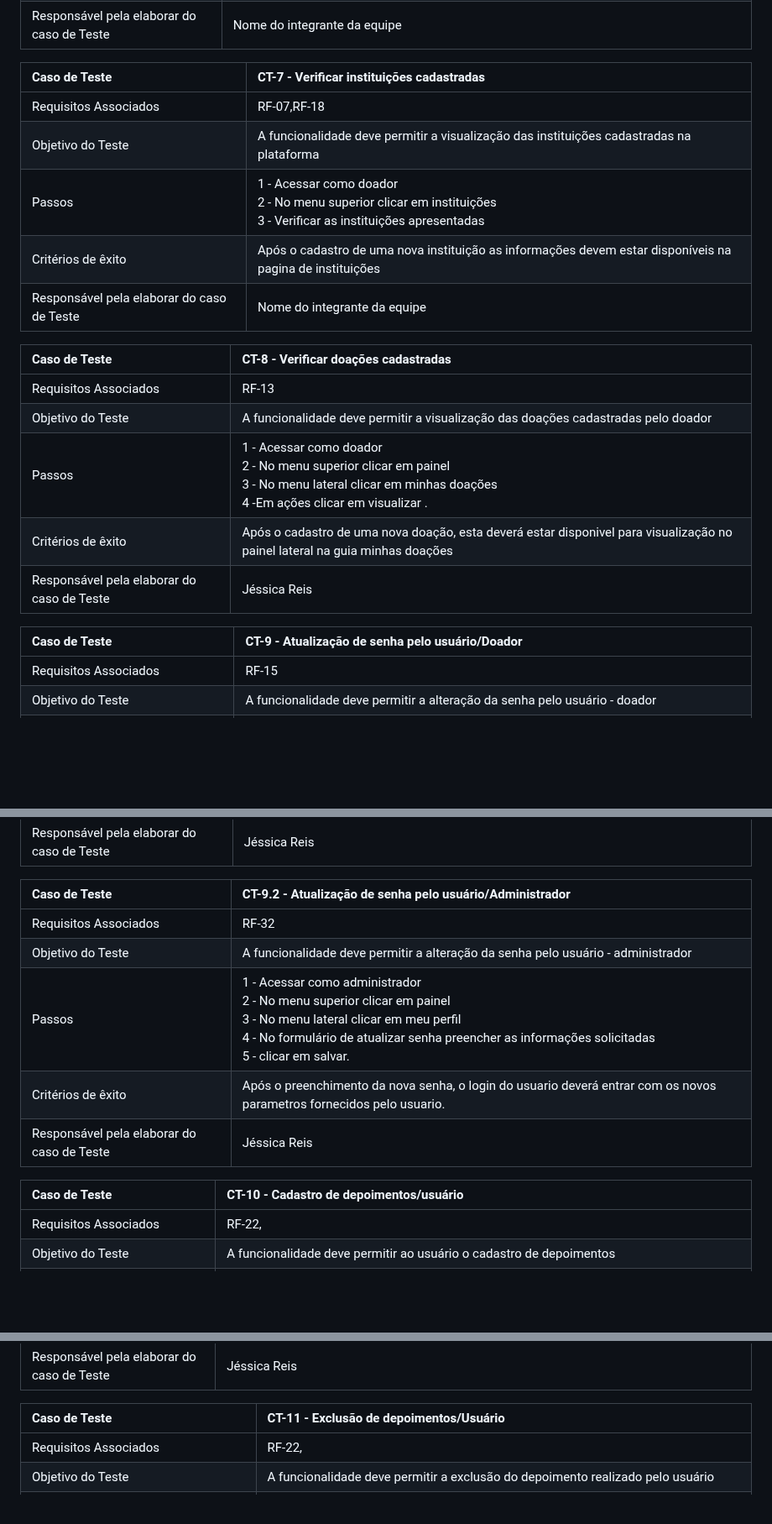
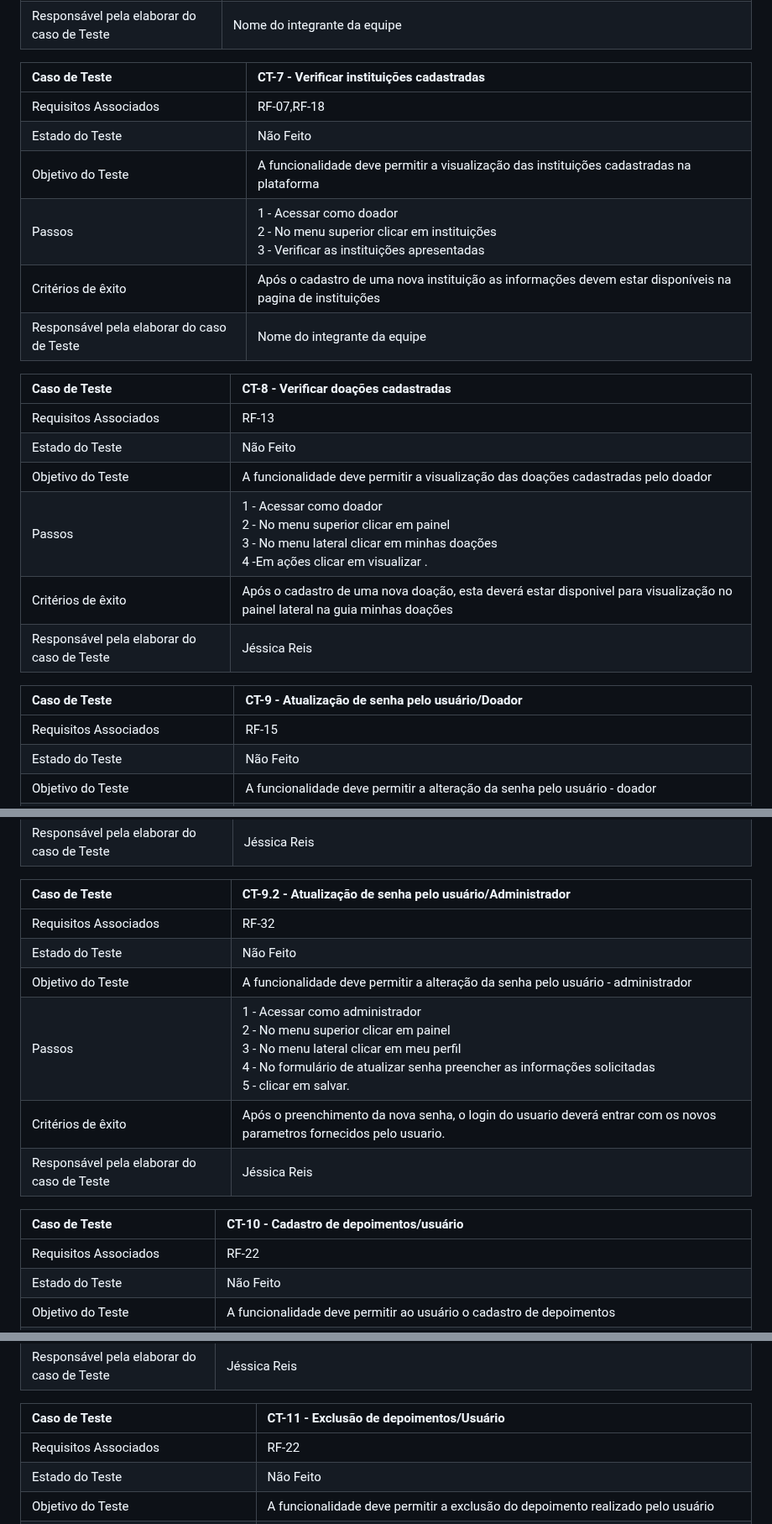
Before and after one commit to ICEI-PUC-Minas-PMV-ADS/pmv-ads-2023-2-e1-proj-web-t5-doe-facil, a Markdown page: documentos/07-Plano de Testes de Software.md, 3 parts joined by grey strips. Shown at 84% size. Drawn GitHub-style; blank space fills up the shorter version.

```diff
--- a/documentos/07-Plano de Testes de Software.md
+++ b/documentos/07-Plano de Testes de Software.md
@@ -51,6 +57,7 @@ Caso de Teste    | CT-6 - Inclusão de informações na pagina "Sobre nós" |
 Caso de Teste    | CT-7 - Verificar instituições cadastradas |
 |:---|:---|
 | Requisitos Associados | RF-07,RF-18 |
+| Estado do Teste | Não Feito |
 | Objetivo do Teste | A funcionalidade deve permitir a visualização das instituições cadastradas na plataforma |
 | Passos | 1 - Acessar como doador <br> 2 - No menu superior clicar em instituições <br> 3 - Verificar as instituições apresentadas |
 | Critérios de êxito | Após o cadastro de uma nova instituição as informações devem estar disponíveis na pagina de instituições |
@@ -58,16 +65,17 @@ Caso de Teste    | CT-7 - Verificar instituições cadastradas |
 
 Caso de Teste    | CT-8 - Verificar doações cadastradas  |
 |:---|:---|
-| Requisitos Associados | RF-13|
+| Requisitos Associados | RF-13 |
+| Estado do Teste | Não Feito |
 | Objetivo do Teste | A funcionalidade deve permitir a visualização das doações cadastradas pelo doador|
 | Passos | 1 - Acessar como doador <br> 2 - No menu superior clicar em painel <br> 3 - No menu lateral clicar em minhas doações <br> 4 -Em ações clicar em visualizar .|
 | Critérios de êxito | Após o cadastro de uma nova doação, esta deverá estar disponivel para visualização no painel lateral na guia minhas doações |
 | Responsável pela elaborar do caso de Teste | Jéssica Reis |
 
-
 Caso de Teste    | CT-9 - Atualização de senha pelo usuário/Doador  |
 |:---|:---|
-| Requisitos Associados | RF-15|
+| Requisitos Associados | RF-15 |
+| Estado do Teste | Não Feito |
 | Objetivo do Teste | A funcionalidade deve permitir a alteração da senha pelo usuário - doador|
 | Passos | 1 - Acessar como doador <br> 2 - No menu superior clicar em painel <br> 3 - No menu lateral clicar em meu perfil <br> 4 - No formulário de atualizar senha preencher as informações solicitadas <br> 5 - clicar em salvar.|
 | Critérios de êxito | Após o preenchimento da nova senha, o login do usuario deverá entrar com os novos parametros fornecidos pelo usuario. |
@@ -83,16 +92,17 @@ Caso de Teste    | CT-9.1 - Atualização de senha pelo usuário/Instituição |
 
 Caso de Teste    | CT-9.2 - Atualização de senha pelo usuário/Administrador |
 |:---|:---|
-| Requisitos Associados | RF-32|
+| Requisitos Associados | RF-32 |
+| Estado do Teste | Não Feito |
 | Objetivo do Teste | A funcionalidade deve permitir a alteração da senha pelo usuário - administrador|
 | Passos | 1 - Acessar como administrador <br> 2 - No menu superior clicar em painel <br> 3 - No menu lateral clicar em meu perfil <br> 4 - No formulário de atualizar senha preencher as informações solicitadas <br> 5 - clicar em salvar.|
 | Critérios de êxito | Após o preenchimento da nova senha, o login do usuario deverá entrar com os novos parametros fornecidos pelo usuario. |
 | Responsável pela elaborar do caso de Teste |Jéssica Reis |
 
-
 Caso de Teste    | CT-10 - Cadastro de depoimentos/usuário  |
 |:---|:---|
-| Requisitos Associados | RF-22,|
+| Requisitos Associados | RF-22 |
+| Estado do Teste | Não Feito |
 | Objetivo do Teste | A funcionalidade deve permitir ao usuário o cadastro de depoimentos |
 | Passos | 1 - Acessar como doador <br> 2 - No menu superior clicar em painel <br> 3 - No menu lateral clicar em depoimentos <br> 4 - Inserir um depoimento na caixa de texto <br> 5 - clicar em enviar depoimento.|
 | Critérios de êxito | Após o envio do depoimento, este deverá aparecer na tela inicial na seção depoimentos contendo o nome do usuário que enviou o depoimento  |
@@ -100,7 +110,8 @@ Caso de Teste    | CT-10 - Cadastro de depoimentos/usuário  |
 
 Caso de Teste    | CT-11 - Exclusão de depoimentos/Usuário  |
 |:---|:---|
-| Requisitos Associados | RF-22, |
+| Requisitos Associados | RF-22 |
+| Estado do Teste | Não Feito |
 | Objetivo do Teste | A funcionalidade deve permitir a exclusão do depoimento realizado pelo usuário|
 | Passos | 1 - Acessar como doador <br> 2 - No menu superior clicar em painel <br> 3 - No menu lateral clicar em depoimentos <br> 4 - Inserir um depoimento na caixa de texto <br> 5 - clicar em enviar depoimento  <br> 6 - Logar como instituição <br> 7- Verificar na página inicial se existe depoimento cadastrado 	<br> 8 - Deslogar como instituição <br> 9 - Logar como doador e efetuar o passo 3 novamente, <br> 10 - Em meus depoimentos clicar em excluir.|
 | Critérios de êxito | Após excluído, o depoimento deixará de aparecer na tela inicial de todos os usuários da plataforma  |
```
Also changed, not shown: other parts of documentos/07-Plano de Testes de Software.md (+16 -5 lines).
